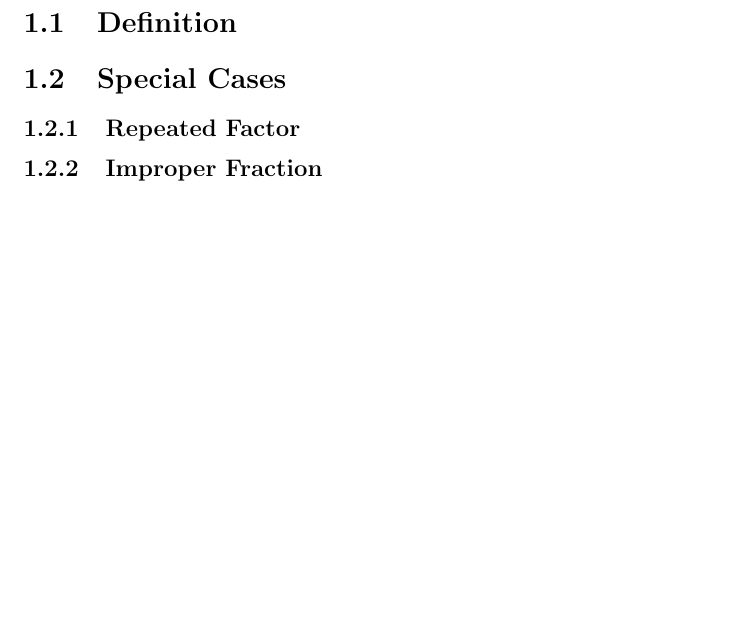
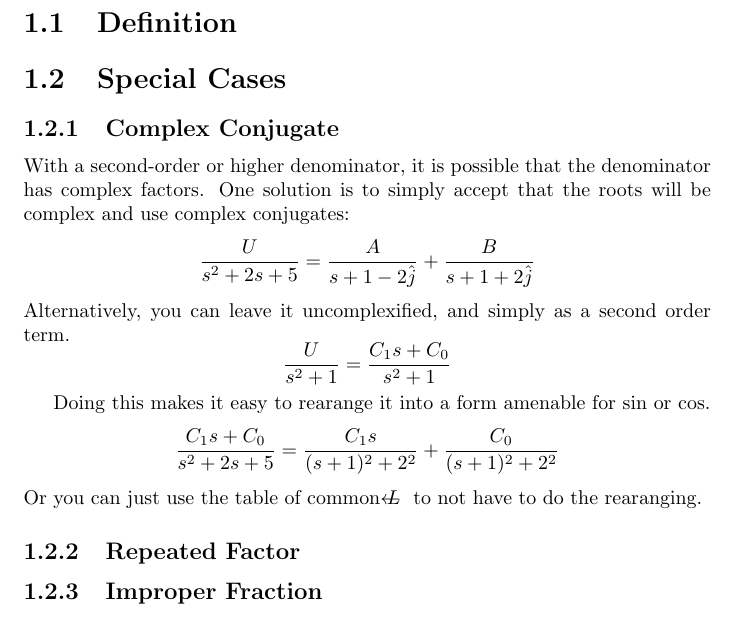
Before and after one commit to lilatomic/Practical-System-Dynamics-and-Control, a LaTeX thesis (ch2a_Transfer_Functions/Partial_Fraction_Decomposition.tex): part of the page before the commit and part of page 1 of 2 after it, cut so that both start at the same text, the shorter picture padded with empty space. Compiled offline with pdfLaTeX; a LaTeX package or settings file that is missing is left out.

Commit message:
added PFD complex terms

```diff
--- a/ch2a_Transfer_Functions/Partial_Fraction_Decomposition.tex
+++ b/ch2a_Transfer_Functions/Partial_Fraction_Decomposition.tex
@@ -10,6 +10,24 @@
 \end{section}
 
 \begin{section}{Special Cases}
+	\begin{subsection}{Complex Conjugate}
+		With a second-order or higher denominator, it is possible that the denominator has complex factors.
+		One solution is to simply accept that the roots will be complex and use complex conjugates:
+		\begin{equation*}
+			\frac{U}{s^2+2s+5}=\frac{A}{s+1-2\hat{j}}+\frac{B}{s+1+2\hat{j}}
+		\end{equation*}
+		Alternatively, you can leave it uncomplexified, and simply as a second order term.
+		\begin{equation*}
+			\frac{U}{s^2+1}=\frac{C_1s+C_0}{s^2+1}
+		\end{equation*}
+
+		Doing this makes it easy to rearange it into a form amenable for $\sin$ or $\cos$.
+		\begin{equation*}
+			\frac{C_1s+C_0}{s^2+2s+5}=\frac{C_1s}{(s+1)^2+2^2}+\frac{C_0}{(s+1)^2+2^2}
+		\end{equation*}
+		Or you can just use the table of common $\ilaplace$ to not have to do the rearanging.
+	\end{subsection}
+
 	\begin{subsection}{Repeated Factor}
 		% TODO: Add subsection: Partial Fraction Decomposition::Repeated Factor
 	\end{subsection}
```
